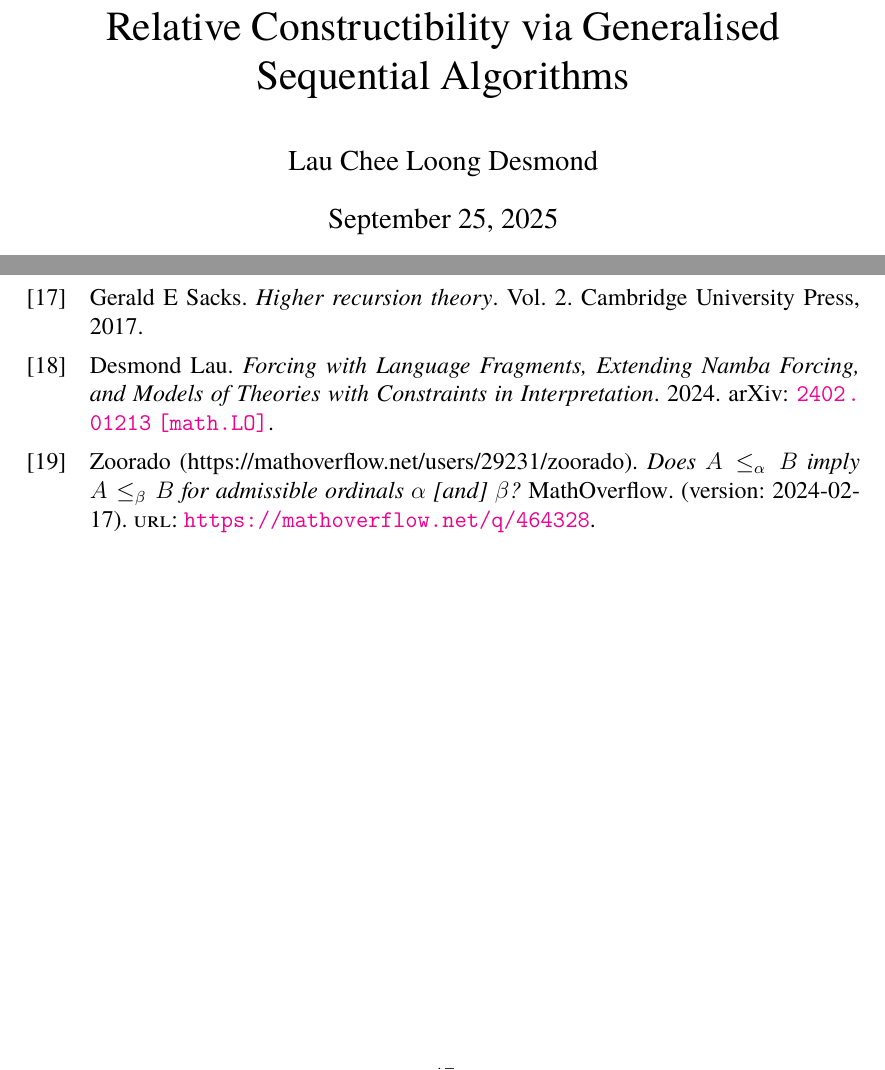
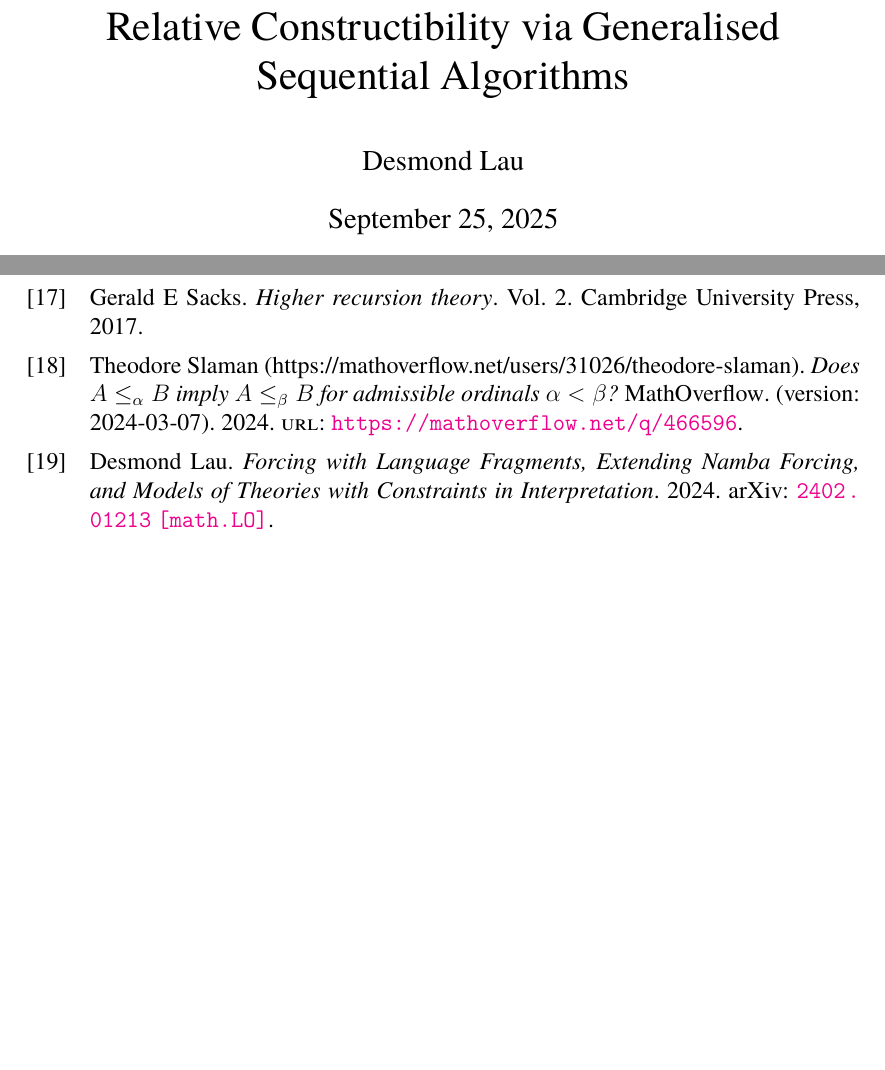
Before and after one commit to zoorado2/Relative-Constructibility-via-Generalised-Sequential-Algorithms, a LaTeX paper (Relative_Constructibility_via_Generalised_Sequential_Algorithms.tex, which reads Relative_Constructibility_via_Generalised_Sequential_Algorithms.bib): two parts of pages 1 and 47 of 47, joined at a grey line, cut so that both start at the same text, the shorter picture padded with empty space. Compiled offline with pdfLaTeX.

Commit message:
Updates from Overleaf

```diff
--- a/Relative_Constructibility_via_Generalised_Sequential_Algorithms.bib
+++ b/Relative_Constructibility_via_Generalised_Sequential_Algorithms.bib
@@ -366,11 +366,12 @@ MRREVIEWER = {A.\ Mostowski},
 }
 
 @MISC {slaman,
-    TITLE = {Does $A \leq_{\alpha} B$ imply $A \leq_{\beta} B$ for admissible ordinals $\alpha$ [and] $\beta$?},
-    AUTHOR = {Zoorado (https://mathoverflow.net/users/29231/zoorado)},
+    TITLE = {Does $A \leq_{\alpha} B$ imply $A \leq_{\beta} B$ for admissible ordinals $\alpha < \beta$?},
+    AUTHOR = {Theodore Slaman (https://mathoverflow.net/users/31026/theodore-slaman)},
     HOWPUBLISHED = {MathOverflow},
-    NOTE = {(version: 2024-02-17)},
-    URL = {https://mathoverflow.net/q/464328}
+    YEAR = {2024},
+    NOTE = {(version: 2024-03-07)},
+    URL = {https://mathoverflow.net/q/466596}
 }
 
 @article{plotkin,
--- a/Relative_Constructibility_via_Generalised_Sequential_Algorithms.tex
+++ b/Relative_Constructibility_via_Generalised_Sequential_Algorithms.tex
@@ -53,7 +53,7 @@ linkcolor=blue
 \newcommand\Tstrut{\rule{0pt}{2.8ex}}
 
 \title{Relative Constructibility via Generalised Sequential Algorithms}
-\author{Lau Chee Loong Desmond}
+\author{Desmond Lau}
 
 \renewcommand*\contentsname{Table of Contents}
 
```
